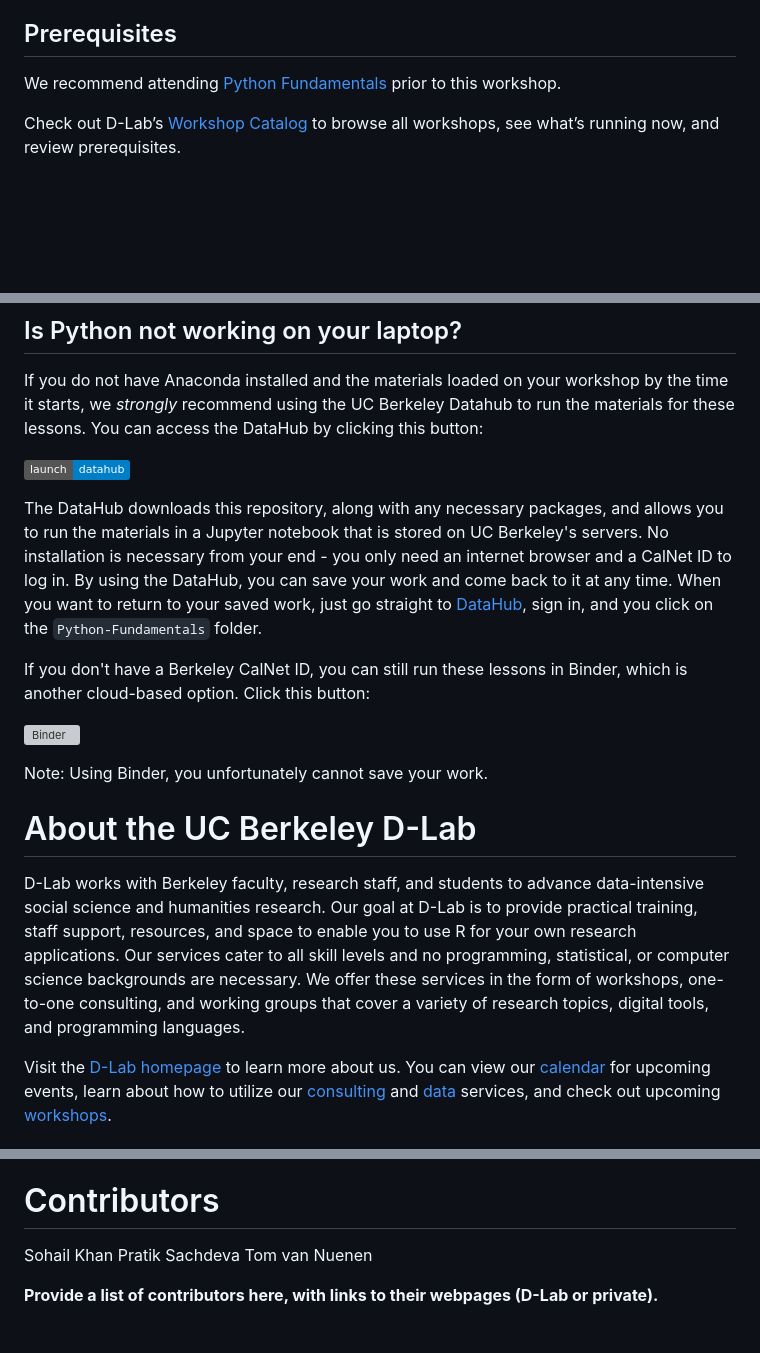
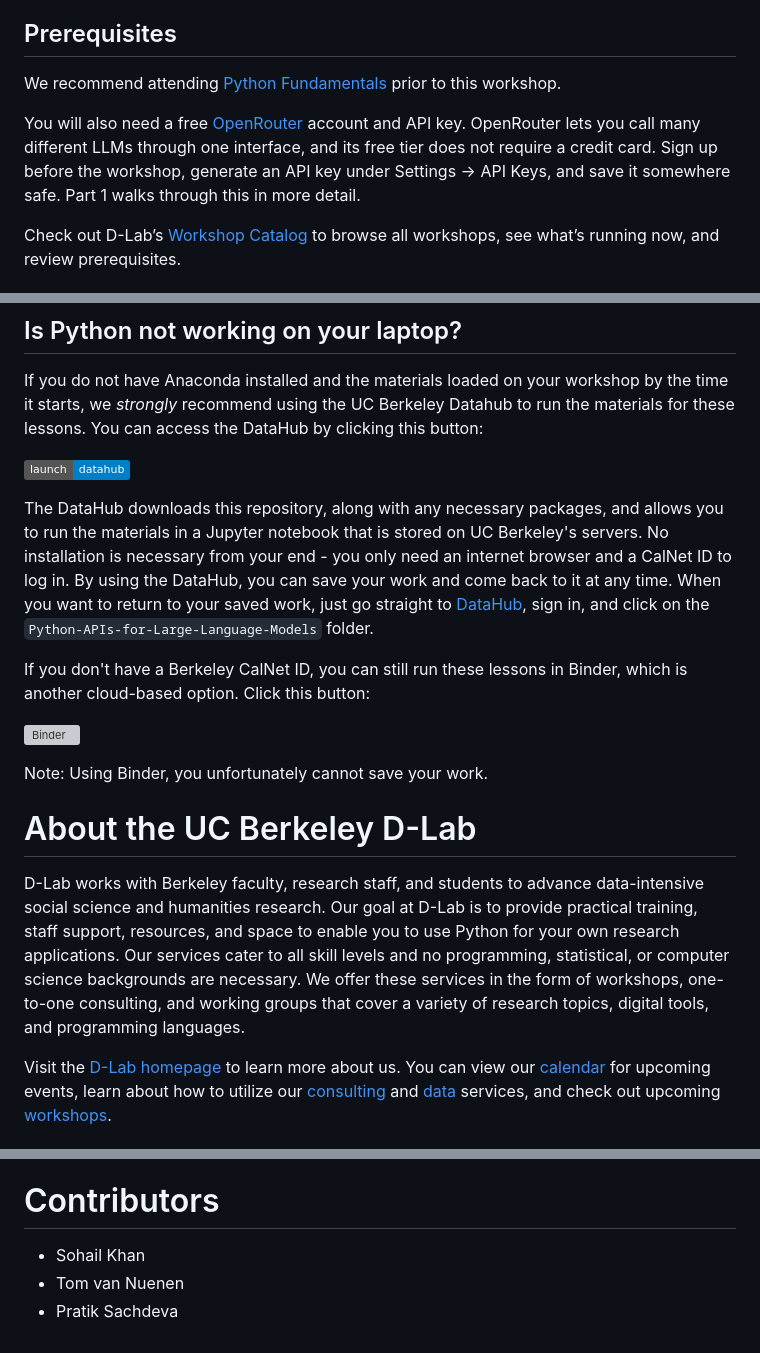
Before and after one commit to dlab-berkeley/Python-APIs-for-Large-Language-Models, a Markdown page: README.md, 3 parts joined by grey strips. Rendered like a GitHub page; badges without logos; blank space fills up the shorter version; grey boxes are pictures that could not be loaded.

```diff
--- a/README.md
+++ b/README.md
@@ -5,7 +5,9 @@
 This repository contains the materials for D-Lab's Python APIs for Large Language Models Workshop.
 
 ## Prerequisites
-We recommend attending [Python Fundamentals](https://github.com/dlab-berkeley/python-fundamentals) prior to this workshop.
+We recommend attending [Python Fundamentals](https://github.com/dlab-berkeley/Python-Fundamentals) prior to this workshop.
+
+You will also need a free [OpenRouter](https://openrouter.ai) account and API key. OpenRouter lets you call many different LLMs through one interface, and its free tier does not require a credit card. Sign up before the workshop, generate an API key under Settings -> API Keys, and save it somewhere safe. Part 1 walks through this in more detail.
 
 Check out D-Lab’s [Workshop Catalog](https://dlab-berkeley.github.io/dlab-workshops/) to browse all workshops, see what’s running now, and review prerequisites.
 
@@ -64,7 +77,7 @@ If you do not have Anaconda installed and the materials loaded on your workshop
 
 [![Datahub](https://img.shields.io/badge/launch-datahub-blue)](http://dlab.datahub.berkeley.edu/hub/user-redirect/git-pull?repo=https%3A%2F%2Fgithub.com%2Fdlab-berkeley%2FPython-APIs-for-Large-Language-Models&urlpath=lab%2Ftree%2FPython-APIs-for-Large-Language-Models%2F)
 
-The DataHub downloads this repository, along with any necessary packages, and allows you to run the materials in a Jupyter notebook that is stored on UC Berkeley's servers. No installation is necessary from your end - you only need an internet browser and a CalNet ID to log in. By using the DataHub, you can save your work and come back to it at any time. When you want to return to your saved work, just go straight to [DataHub](https://datahub.berkeley.edu), sign in, and you click on the `Python-Fundamentals` folder.
+The DataHub downloads this repository, along with any necessary packages, and allows you to run the materials in a Jupyter notebook that is stored on UC Berkeley's servers. No installation is necessary from your end - you only need an internet browser and a CalNet ID to log in. By using the DataHub, you can save your work and come back to it at any time. When you want to return to your saved work, just go straight to [DataHub](https://datahub.berkeley.edu), sign in, and click on the `Python-APIs-for-Large-Language-Models` folder.
 
 If you don't have a Berkeley CalNet ID, you can still run these lessons in Binder, which is another cloud-based option. Click this button:
 
@@ -74,7 +87,7 @@ Note: Using Binder, you unfortunately cannot save your work.
 
 # About the UC Berkeley D-Lab
 
-D-Lab works with Berkeley faculty, research staff, and students to advance data-intensive social science and humanities research. Our goal at D-Lab is to provide practical training, staff support, resources, and space to enable you to use R for your own research applications. Our services cater to all skill levels and no programming, statistical, or computer science backgrounds are necessary. We offer these services in the form of workshops, one-to-one consulting, and working groups that cover a variety of research topics, digital tools, and programming languages.
+D-Lab works with Berkeley faculty, research staff, and students to advance data-intensive social science and humanities research. Our goal at D-Lab is to provide practical training, staff support, resources, and space to enable you to use Python for your own research applications. Our services cater to all skill levels and no programming, statistical, or computer science backgrounds are necessary. We offer these services in the form of workshops, one-to-one consulting, and working groups that cover a variety of research topics, digital tools, and programming languages.
 
 Visit the [D-Lab homepage](https://dlab.berkeley.edu/) to learn more about us. You can view our [calendar](https://dlab.berkeley.edu/events/calendar) for upcoming events, learn about how to utilize our [consulting](https://dlab.berkeley.edu/consulting) and [data](https://dlab.berkeley.edu/data) services, and check out upcoming [workshops](https://dlab.berkeley.edu/events/workshops).
 
@@ -96,9 +109,7 @@ Here are other Python workshops offered by the D-Lab:
 * [Python Deep Learning](https://github.com/dlab-berkeley/python-deep-learning)
 
 # Contributors
-Sohail Khan
-Pratik Sachdeva
-Tom van Nuenen
 
-**Provide a list of contributors here, with links to their webpages (D-Lab or
-private).**
+* Sohail Khan
+* Tom van Nuenen
+* Pratik Sachdeva
```
Also changed, not shown: other parts of README.md (+22 -11 lines).
